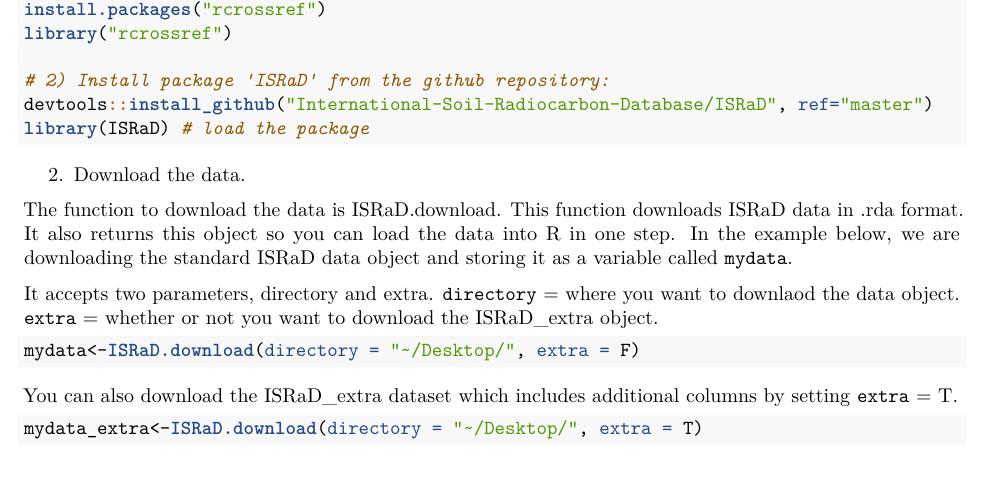
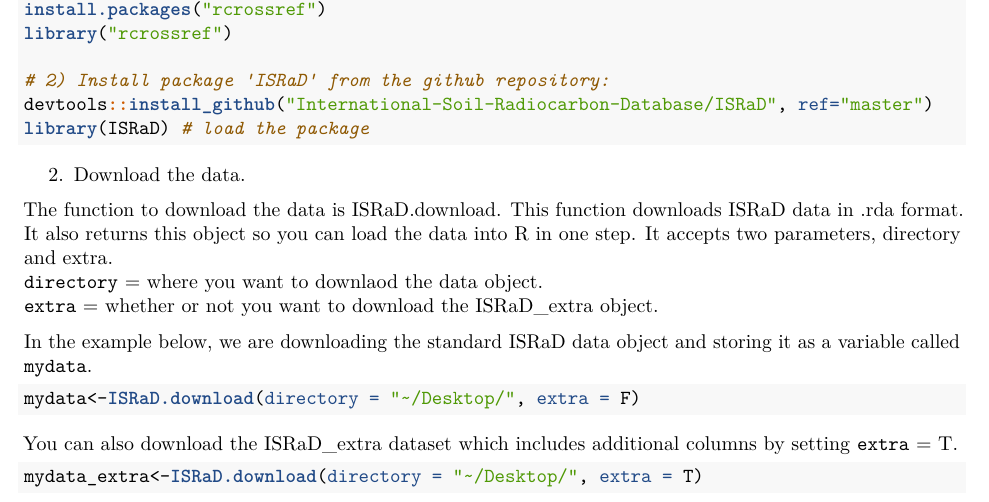
Before and after one commit to International-Soil-Radiocarbon-Database/ISRaD, a LaTeX document (vignettes/download.tex): part of the page, cut so that both start at the same text, the shorter picture padded with empty space. Compiled offline with pdfLaTeX.

Commit message:
update vigentte

```diff
--- a/vignettes/download.tex
+++ b/vignettes/download.tex
@@ -168,14 +168,14 @@
 
 The function to download the data is ISRaD.download. This function
 downloads ISRaD data in .rda format. It also returns this object so you
-can load the data into R in one step. In the example below, we are
-downloading the standard ISRaD data object and storing it as a variable
-called \texttt{mydata}.
-
-It accepts two parameters, directory and extra. \texttt{directory} =
-where you want to downlaod the data object.\\
+can load the data into R in one step. It accepts two parameters,
+directory and extra.\\
+\texttt{directory} = where you want to downlaod the data object.\\
 \texttt{extra} = whether or not you want to download the ISRaD\_extra
 object.
+
+In the example below, we are downloading the standard ISRaD data object
+and storing it as a variable called \texttt{mydata}.
 
 \begin{Shaded}
 \begin{Highlighting}[]
```
Also changed, not shown: vignettes/download.pdf, 1 other file.
